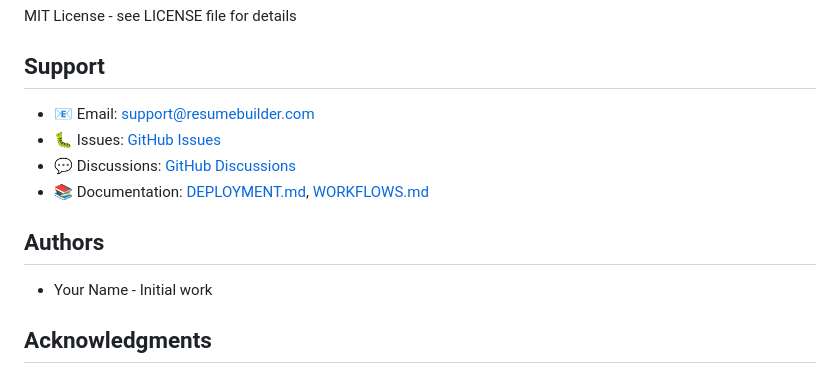
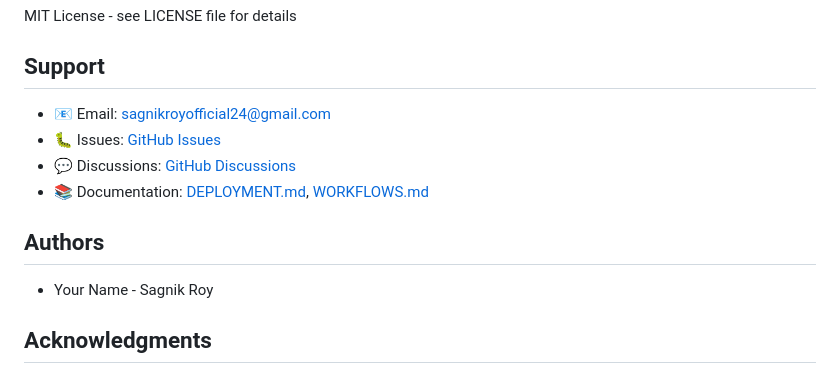
Before and after one commit to Sagnikroy12/ResumeBuilder, a Markdown page: README.md, the part around one of its changes. Drawn GitHub-style.

Commit message:
Modify support email and author details in README
Updated contact email and author name in README.

```diff
--- a/README.md
+++ b/README.md
@@ -459,14 +459,14 @@ MIT License - see LICENSE file for details
 
 ## Support
 
-- 📧 Email: support@resumebuilder.com
+- 📧 Email: sagnikroyofficial24@gmail.com
 - 🐛 Issues: [GitHub Issues](https://github.com/yourusername/resume-builder/issues)
 - 💬 Discussions: [GitHub Discussions](https://github.com/yourusername/resume-builder/discussions)
 - 📚 Documentation: [DEPLOYMENT.md](DEPLOYMENT.md), [WORKFLOWS.md](.github/WORKFLOWS.md)
 
 ## Authors
 
-- Your Name - Initial work
+- Your Name - Sagnik Roy
 
 ## Acknowledgments
 
```
Also changed, not shown: other parts of README.md (+1 -1 lines).
